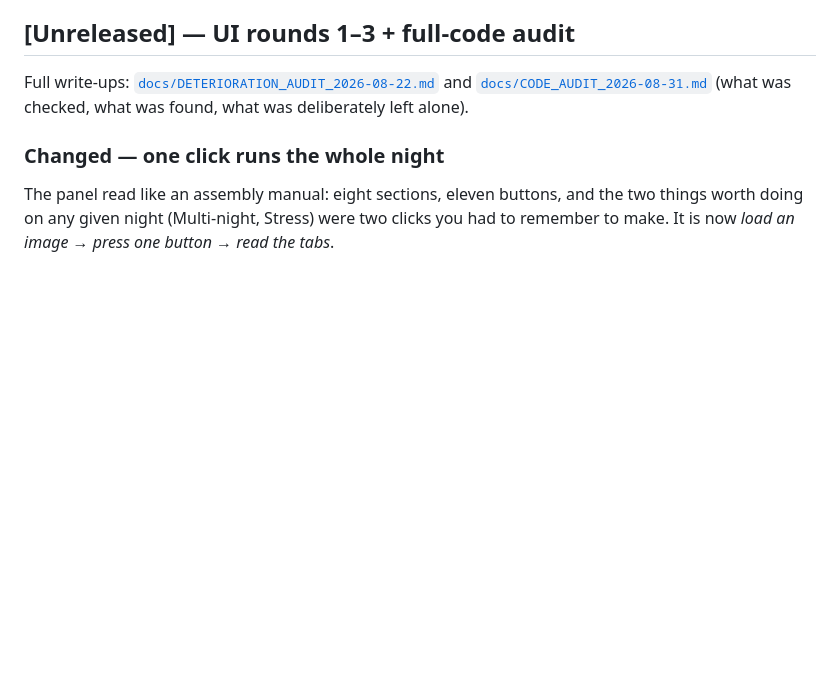
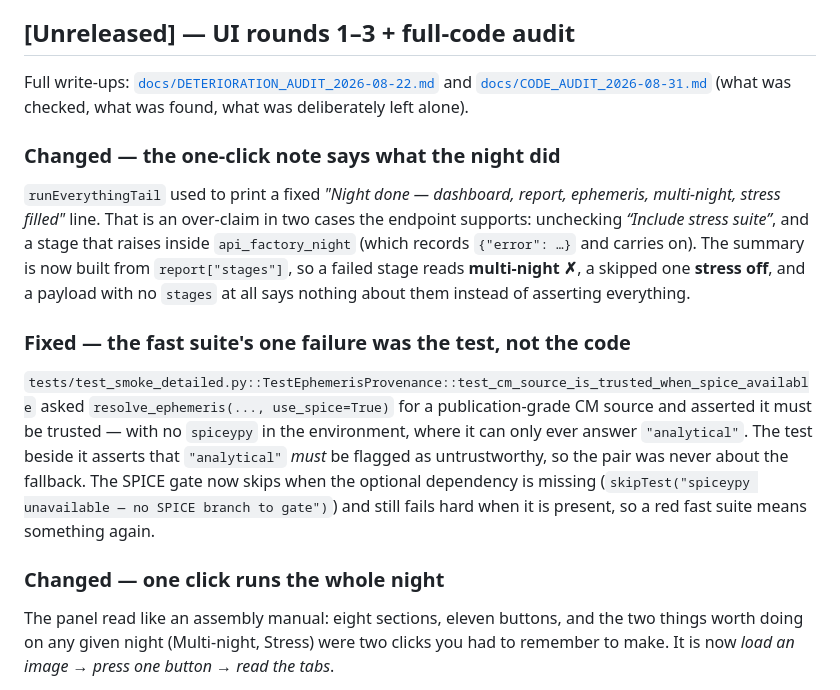
Before and after one commit to haydenCoder/great-red-spot-detector, a Markdown page: CHANGELOG.md, the part around the change. GitHub-like rendering; blank space fills up the shorter version.

Commit message:
CHANGELOG: the honest one-click note, and why the SPICE gate now skips
Co-authored-by: arena-agent <297053741+arena-agent@users.noreply.github.com>

```diff
--- a/CHANGELOG.md
+++ b/CHANGELOG.md
@@ -8,6 +8,23 @@ file (the single source of truth; no hardcoded literals).
 Full write-ups: [`docs/DETERIORATION_AUDIT_2026-08-22.md`](docs/DETERIORATION_AUDIT_2026-08-22.md)
 and [`docs/CODE_AUDIT_2026-08-31.md`](docs/CODE_AUDIT_2026-08-31.md) (what was checked,
 what was found, what was deliberately left alone).
+
+### Changed — the one-click note says what the night did
+`runEverythingTail` used to print a fixed *"Night done — dashboard, report, ephemeris,
+multi-night, stress filled"* line. That is an over-claim in two cases the endpoint supports:
+unchecking *“Include stress suite”*, and a stage that raises inside `api_factory_night`
+(which records `{"error": …}` and carries on). The summary is now built from
+`report["stages"]`, so a failed stage reads **multi-night ✗**, a skipped one **stress off**,
+and a payload with no `stages` at all says nothing about them instead of asserting everything.
+
+### Fixed — the fast suite's one failure was the test, not the code
+`tests/test_smoke_detailed.py::TestEphemerisProvenance::test_cm_source_is_trusted_when_spice_available`
+asked `resolve_ephemeris(..., use_spice=True)` for a publication-grade CM source and asserted it
+must be trusted — with no `spiceypy` in the environment, where it can only ever answer
+`"analytical"`. The test beside it asserts that `"analytical"` *must* be flagged as untrustworthy,
+so the pair was never about the fallback. The SPICE gate now skips when the optional dependency is
+missing (`skipTest("spiceypy unavailable — no SPICE branch to gate")`) and still fails hard when it
+is present, so a red fast suite means something again.
 
 ### Changed — one click runs the whole night
 The panel read like an assembly manual: eight sections, eleven buttons, and the two
```
